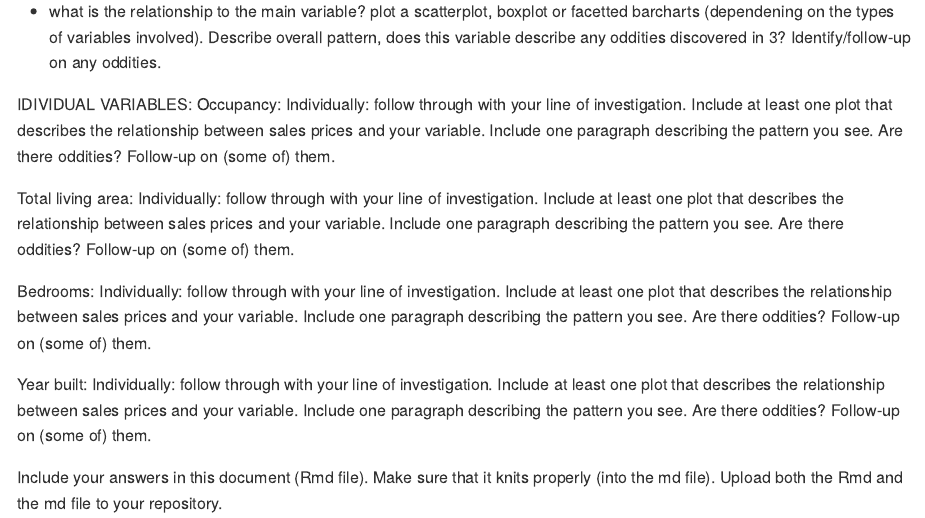
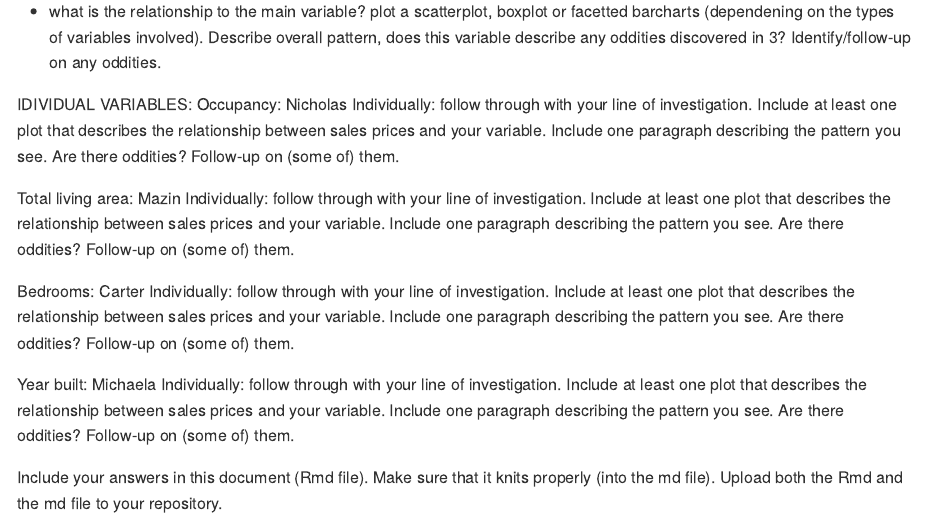
Before and after one commit to DS202-at-ISU/lab-2-lab2_team12, an R Markdown document (README.Rmd): the page in a window 1100 px wide, from 1260 px down. Rendered offline with R 4.5, knitr and Pandoc, with nearby package versions; some code elsewhere in the file could not run offline.

Commit message:
everyones separate variables for number 4

````diff
--- a/README.Rmd
+++ b/README.Rmd
@@ -56,14 +56,13 @@ lot area is the variable of focus because we believe it will have the greatest i
 4. pick a variable that might be related to the main variable.
 * sale price, occupancy, total living area, bedrooms, year built
 
-
 * what is the range of that variable? plot. describe the pattern.
 
 * what is the relationship to the main variable? plot a scatterplot, boxplot or facetted barcharts (dependening on the types of variables involved). Describe overall pattern, does this variable describe any oddities discovered in 3? Identify/follow-up on any oddities.
 
 
 IDIVIDUAL VARIABLES:
-  Occupancy:
+  Occupancy: Nicholas
 Individually: follow through with your line of investigation.
 Include at least one plot that describes the relationship between sales prices and your variable.
 Include one paragraph describing the pattern you see. Are there oddities?
@@ -73,7 +72,7 @@ Follow-up on (some of) them.
 ```
 
 
-  Total living area:
+  Total living area: Mazin
 Individually: follow through with your line of investigation.
 Include at least one plot that describes the relationship between sales prices and your variable.
 Include one paragraph describing the pattern you see. Are there oddities?
@@ -83,7 +82,7 @@ Follow-up on (some of) them.
 ```
 
 
-  Bedrooms:
+  Bedrooms: Carter
 Individually: follow through with your line of investigation.
 Include at least one plot that describes the relationship between sales prices and your variable.
 Include one paragraph describing the pattern you see. Are there oddities?
@@ -92,7 +91,7 @@ Follow-up on (some of) them.
 
 ```
 
-  Year built:
+  Year built: Michaela
 Individually: follow through with your line of investigation.
 Include at least one plot that describes the relationship between sales prices and your variable.
 Include one paragraph describing the pattern you see. Are there oddities?
````
